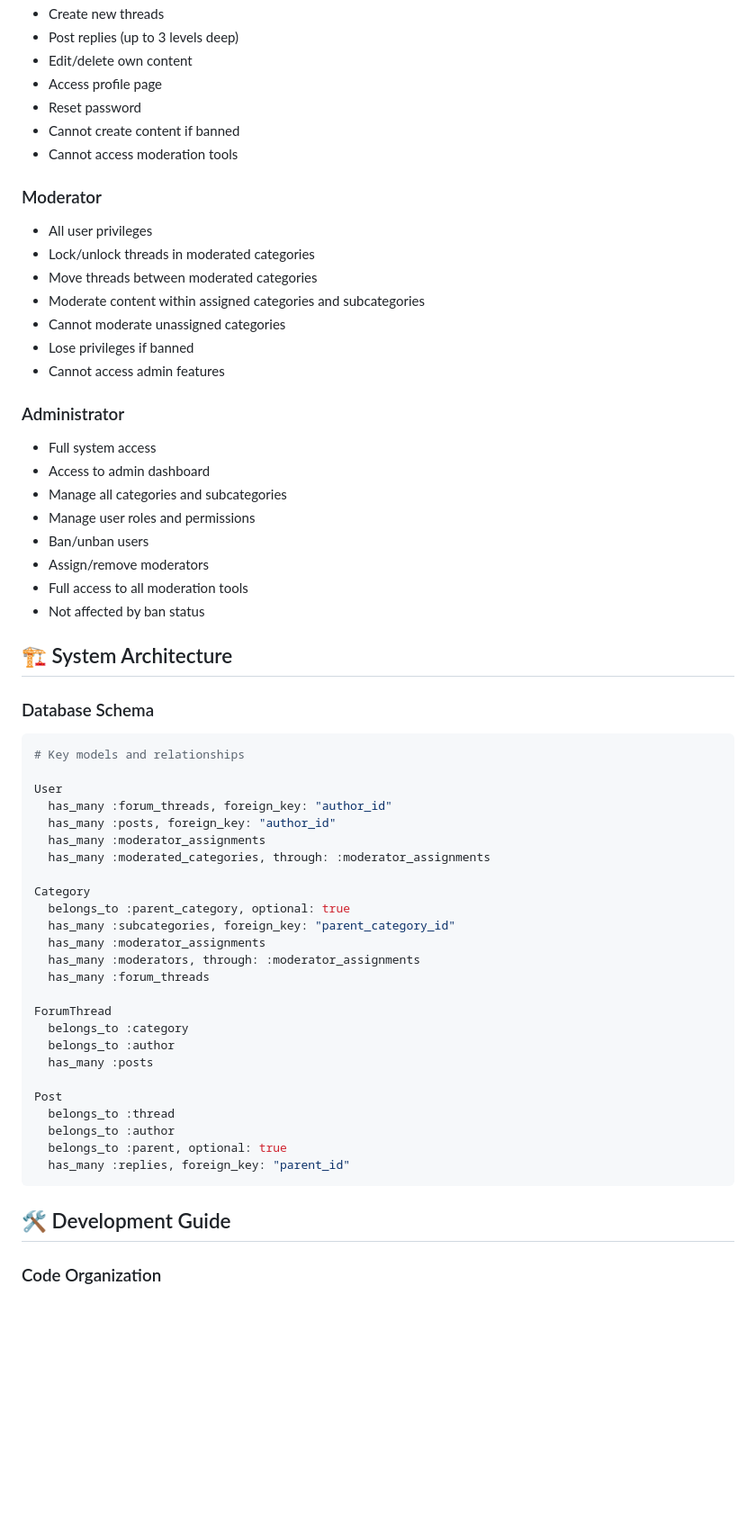
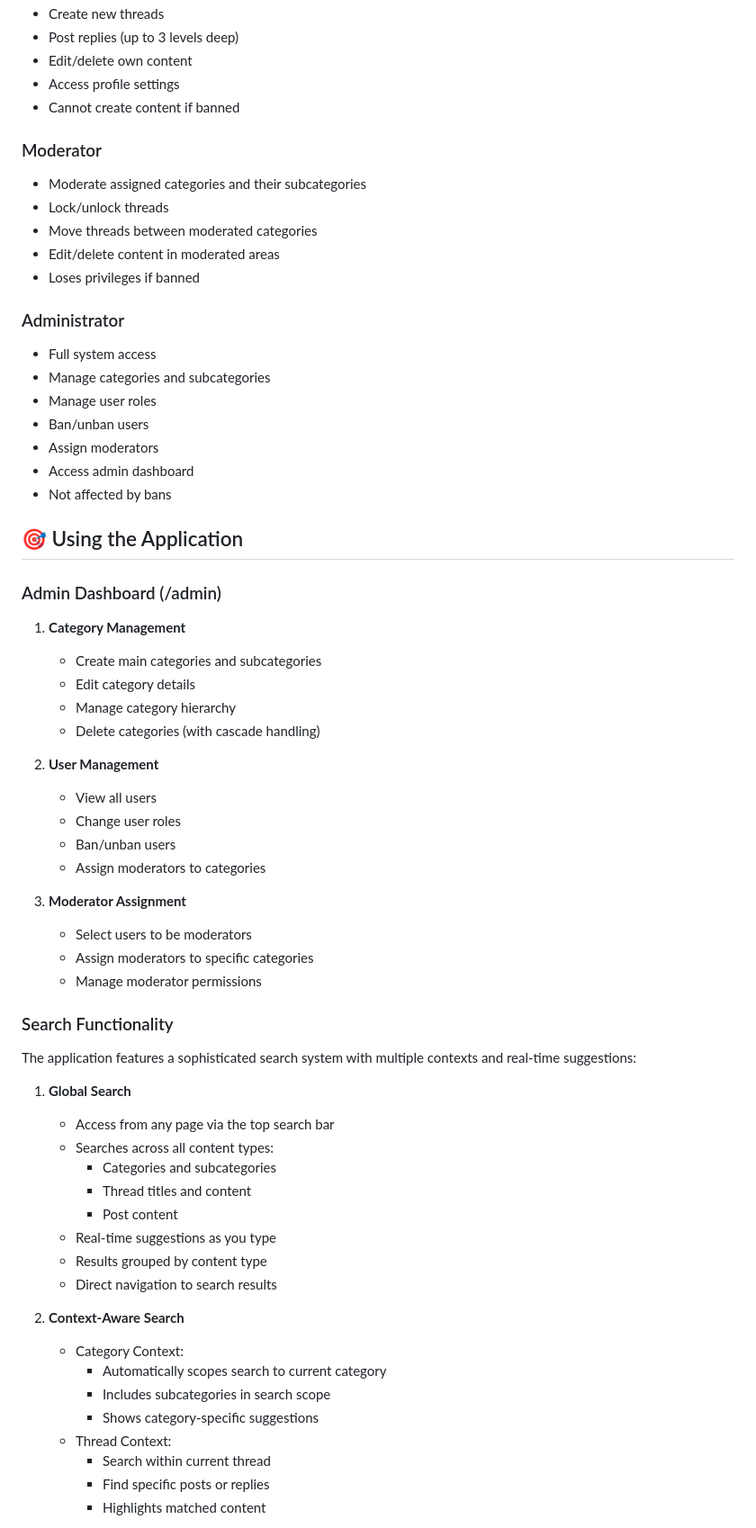
Before and after one commit to lssb2003/university-forum, a Markdown page: README.md, the part around the change printed below. Shown: that part at 90% size. GitHub-like rendering; blank space fills up the shorter version.

````diff
--- a/README.md
+++ b/README.md
@@ -213,63 +215,67 @@ A modern, full-featured forum application built with Rails 7 API and React TypeS
 - Create new threads
 - Post replies (up to 3 levels deep)
 - Edit/delete own content
-- Access profile page
-- Reset password
+- Access profile settings
 - Cannot create content if banned
-- Cannot access moderation tools
 
 ### Moderator
-- All user privileges
-- Lock/unlock threads in moderated categories
+- Moderate assigned categories and their subcategories
+- Lock/unlock threads
 - Move threads between moderated categories
-- Moderate content within assigned categories and subcategories
-- Cannot moderate unassigned categories
-- Lose privileges if banned
-- Cannot access admin features
+- Edit/delete content in moderated areas
+- Loses privileges if banned
 
 ### Administrator
 - Full system access
-- Access to admin dashboard
-- Manage all categories and subcategories
-- Manage user roles and permissions
+- Manage categories and subcategories
+- Manage user roles
 - Ban/unban users
-- Assign/remove moderators
-- Full access to all moderation tools
-- Not affected by ban status
+- Assign moderators
+- Access admin dashboard
+- Not affected by bans
 
-## 🏗 System Architecture
+## 🎯 Using the Application
 
-### Database Schema
+### Admin Dashboard (/admin)
 
-```ruby
-# Key models and relationships
+1. **Category Management**
+   - Create main categories and subcategories
+   - Edit category details
+   - Manage category hierarchy
+   - Delete categories (with cascade handling)
 
-User
-  has_many :forum_threads, foreign_key: "author_id"
-  has_many :posts, foreign_key: "author_id"
-  has_many :moderator_assignments
-  has_many :moderated_categories, through: :moderator_assignments
+2. **User Management**
+   - View all users
+   - Change user roles
+   - Ban/unban users
+   - Assign moderators to categories
 
-Category
-  belongs_to :parent_category, optional: true
-  has_many :subcategories, foreign_key: "parent_category_id"
-  has_many :moderator_assignments
-  has_many :moderators, through: :moderator_assignments
-  has_many :forum_threads
+3. **Moderator Assignment**
+   - Select users to be moderators
+   - Assign moderators to specific categories
+   - Manage moderator permissions
 
-ForumThread
-  belongs_to :category
-  belongs_to :author
-  has_many :posts
+### Search Functionality
 
-Post
-  belongs_to :thread
-  belongs_to :author
-  belongs_to :parent, optional: true
-  has_many :replies, foreign_key: "parent_id"
-```
+The application features a sophisticated search system with multiple contexts and real-time suggestions:
 
-## 🛠 Development Guide
+1. **Global Search**
+   - Access from any page via the top search bar
+   - Searches across all content types:
+     - Categories and subcategories
+     - Thread titles and content
+     - Post content
+   - Real-time suggestions as you type
+   - Results grouped by content type
+   - Direct navigation to search results
 
-### Code Organization
+2. **Context-Aware Search**
+   - Category Context:
+     - Automatically scopes search to current category
+     - Includes subcategories in search scope
+     - Shows category-specific suggestions
+   - Thread Context:
+     - Search within current thread
+     - Find specific posts or replies
+     - Highlights matched content
 
````
Also changed, not shown: other parts of README.md (+182 -125 lines).
